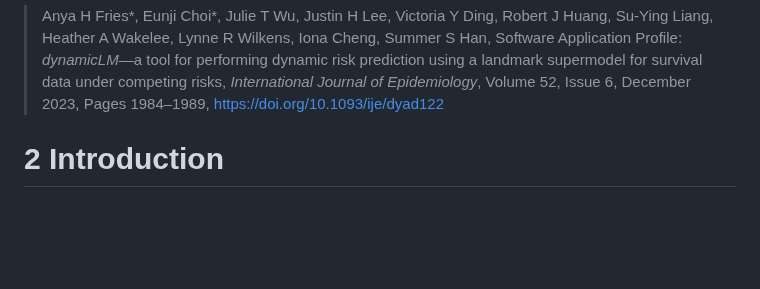
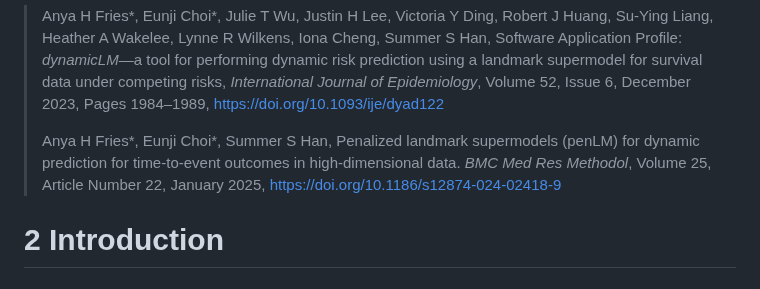
Before and after one commit to thehanlab/dynamicLM, a Markdown page: README.md, the part around the change. GitHub-like rendering; blank space fills up the shorter version.

Commit message:
Update references.md

```diff
--- a/README.md
+++ b/README.md
@@ -40,6 +40,11 @@ If you use our library, please reference it:
 > landmark supermodel for survival data under competing risks,
 > *International Journal of Epidemiology*, Volume 52, Issue 6, December
 > 2023, Pages 1984–1989, <https://doi.org/10.1093/ije/dyad122>
+>
+> Anya H Fries\*, Eunji Choi\*, Summer S Han, Penalized landmark
+> supermodels (penLM) for dynamic prediction for time-to-event outcomes
+> in high-dimensional data. *BMC Med Res Methodol*, Volume 25, Article
+> Number 22, January 2025, https://doi.org/10.1186/s12874-024-02418-9
 
 # 2 Introduction
 
```
